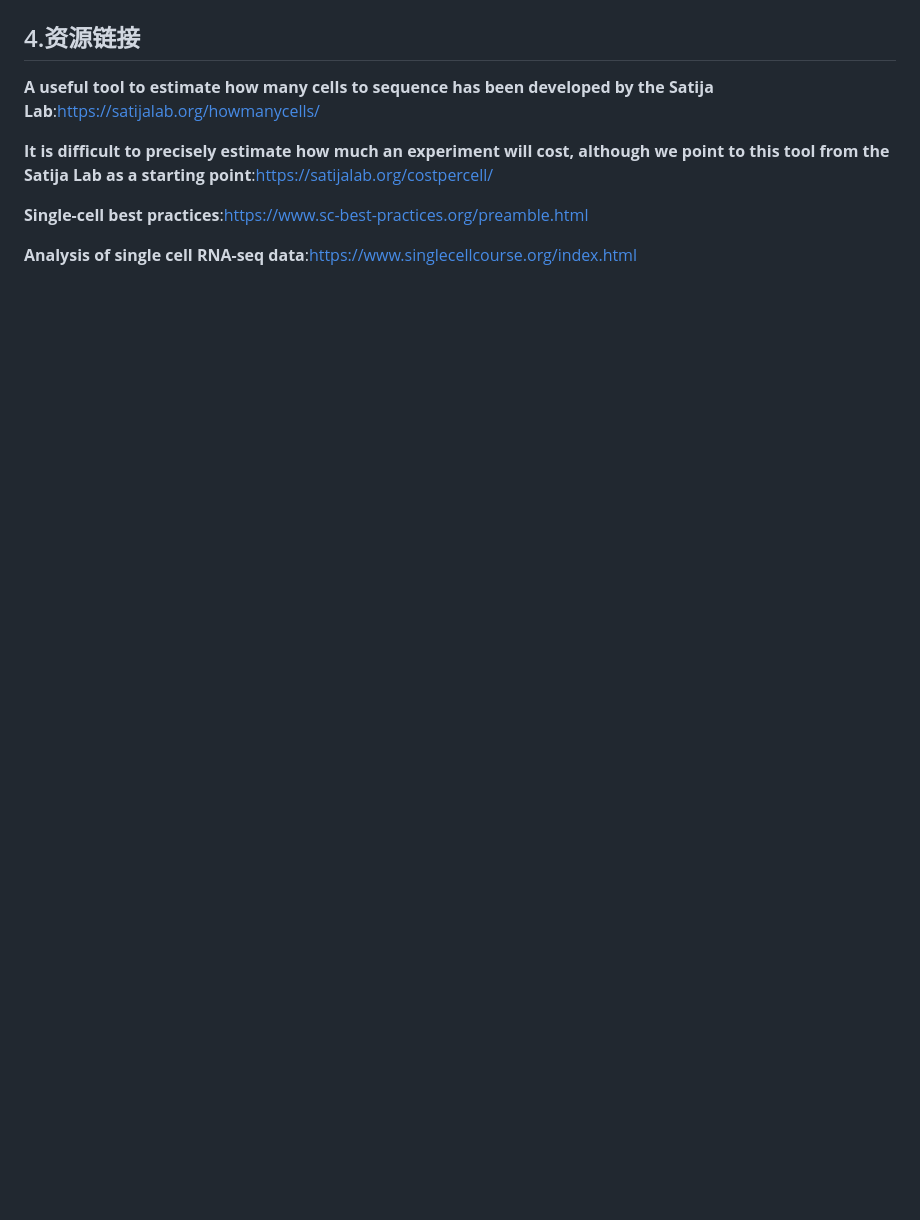
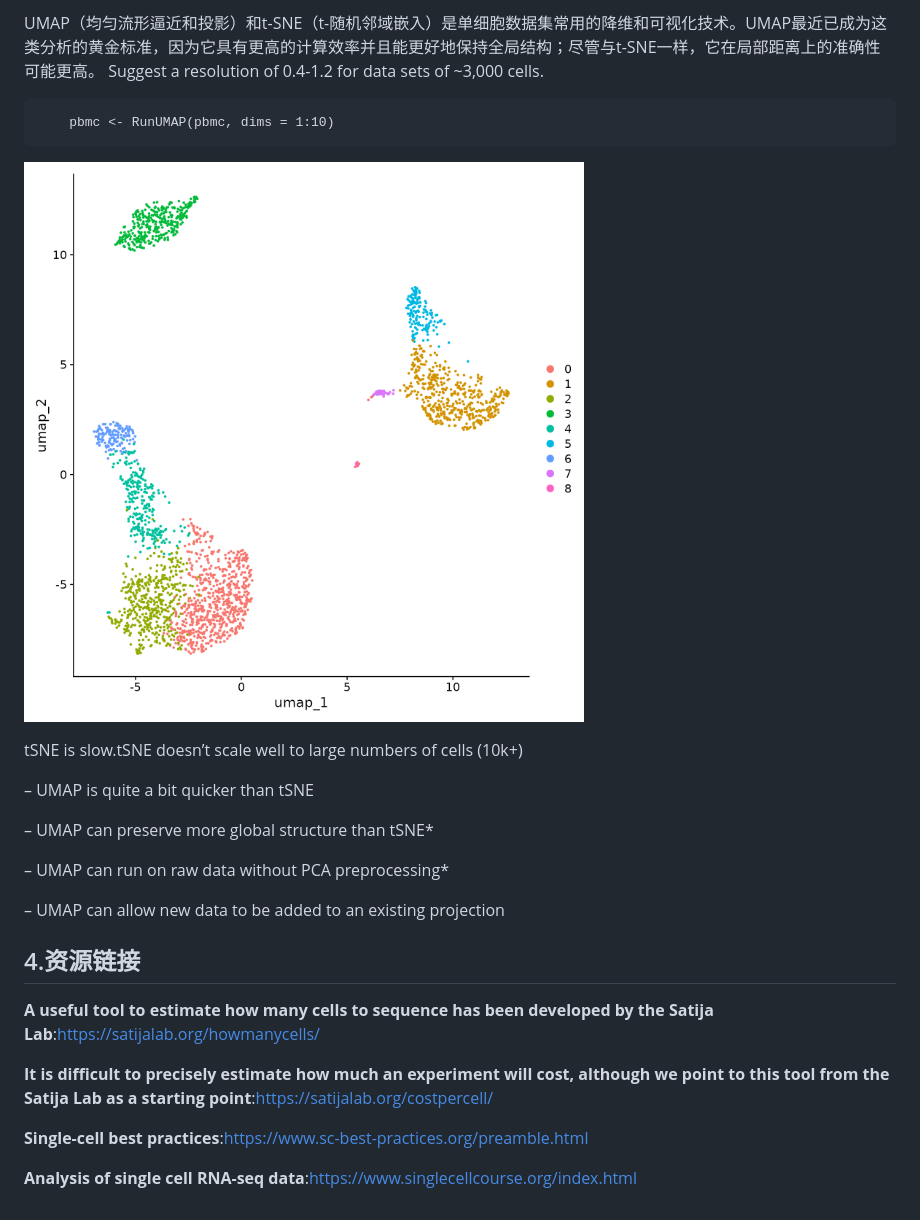
Before and after one commit to bio-apple/single_cell, a Markdown page: README.md, the part around one of its changes. Rendered like a GitHub page; pictures changed too: PCA_tSNE_UMAP/UMAP.png (added); blank space fills up the shorter version.

```diff
--- a/README.md
+++ b/README.md
@@ -131,3 +150,20 @@ We use our genotype-based estimates to evaluate the performance of three methods
+UMAP（均匀流形逼近和投影）和t-SNE（t-随机邻域嵌入）是单细胞数据集常用的降维和可视化技术。UMAP最近已成为这类分析的黄金标准，因为它具有更高的计算效率并且能更好地保持全局结构；尽管与t-SNE一样，它在局部距离上的准确性可能更高。
+Suggest a resolution of 0.4-1.2 for data sets of ~3,000 cells.
+
+        pbmc <- RunUMAP(pbmc, dims = 1:10)
+
+![UMAP](./PCA_tSNE_UMAP/UMAP.png)
+
+tSNE is slow.tSNE doesn’t scale well to large numbers of cells (10k+)
+
+– UMAP is quite a bit quicker than tSNE
+
+– UMAP can preserve more global structure than tSNE*
+
+– UMAP can run on raw data without PCA preprocessing*
+
+– UMAP can allow new data to be added to an existing projection
+
 
 
 ## 4.资源链接
```
Also changed, not shown: other parts of README.md (+21 -2 lines), PCA_tSNE_UMAP/KNN.jpeg (added), PCA_tSNE_UMAP/PCA.png (added), considerations_in_quality_control/Overview_of_unimodal_analysis_steps_for_scRNA-seq.png (added), 3 other files.
